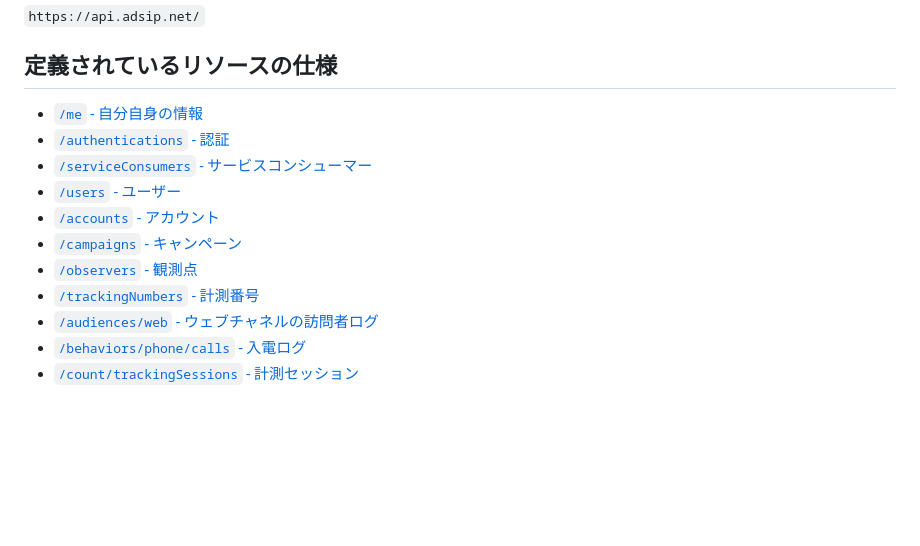
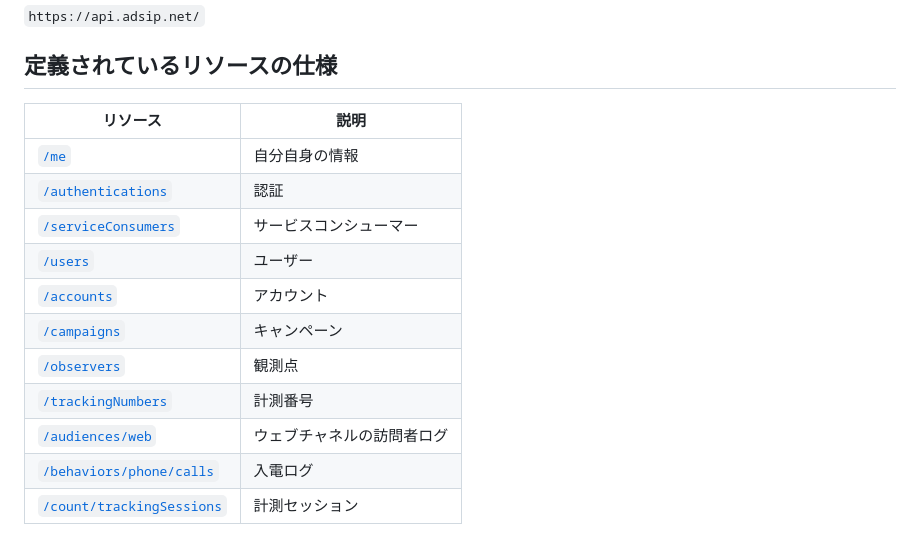
Before and after one commit to lograph-co/adsip_api_docs, a Markdown page: docs/README.md, the part around the change. Drawn GitHub-style; blank space fills up the shorter version.

```diff
--- a/docs/README.md
+++ b/docs/README.md
@@ -38,14 +38,16 @@
 
 ## 定義されているリソースの仕様
 
-* [`/me` - 自分自身の情報](me.md)
-* [`/authentications` - 認証](authentications.md)
-* [`/serviceConsumers` - サービスコンシューマー](serviceConsumers.md)
-* [`/users` - ユーザー](users.md)
-* [`/accounts` - アカウント](accounts.md)
-* [`/campaigns` - キャンペーン](campaigns.md)
-* [`/observers` - 観測点](observers.md)
-* [`/trackingNumbers` - 計測番号](trackingNumbers.md)
-* [`/audiences/web` - ウェブチャネルの訪問者ログ](audiences-web.md)
-* [`/behaviors/phone/calls` - 入電ログ](behaviors-phone-calls.md)
-* [`/count/trackingSessions` - 計測セッション](count-trackingSessions.md)
+| リソース | 説明 |
+|----------|-----|
+| [`/me`](me?id=me-自分自身の情報) | 自分自身の情報 |
+| [`/authentications`](authentications?id=authentications-認証) | 認証 |
+| [`/serviceConsumers`](serviceConsumers?id=serviceconsumers-サービスコンシューマー) | サービスコンシューマー |
+| [`/users`](users?id=users-ユーザー) | ユーザー |
+| [`/accounts`](accounts?id=title-accounts-アカウント) | アカウント |
+| [`/campaigns`](campaigns?id=campaigns-キャンペーン) | キャンペーン |
+| [`/observers`](observers?id=observers-観測点) | 観測点 |
+| [`/trackingNumbers`](trackingNumbers?id=trackingnumbers-計測番号) | 計測番号 |
+| [`/audiences/web`](audiences-web?id=audiencesweb-ウェブチャネルの訪問者ログ) | ウェブチャネルの訪問者ログ |
+| [`/behaviors/phone/calls`](behaviors-phone-calls?id=behaviorsphonecalls-入電ログ) | 入電ログ |
+| [`/count/trackingSessions`](count-trackingSessions?id=counttrackingsessions-計測セッション) | 計測セッション |
```
